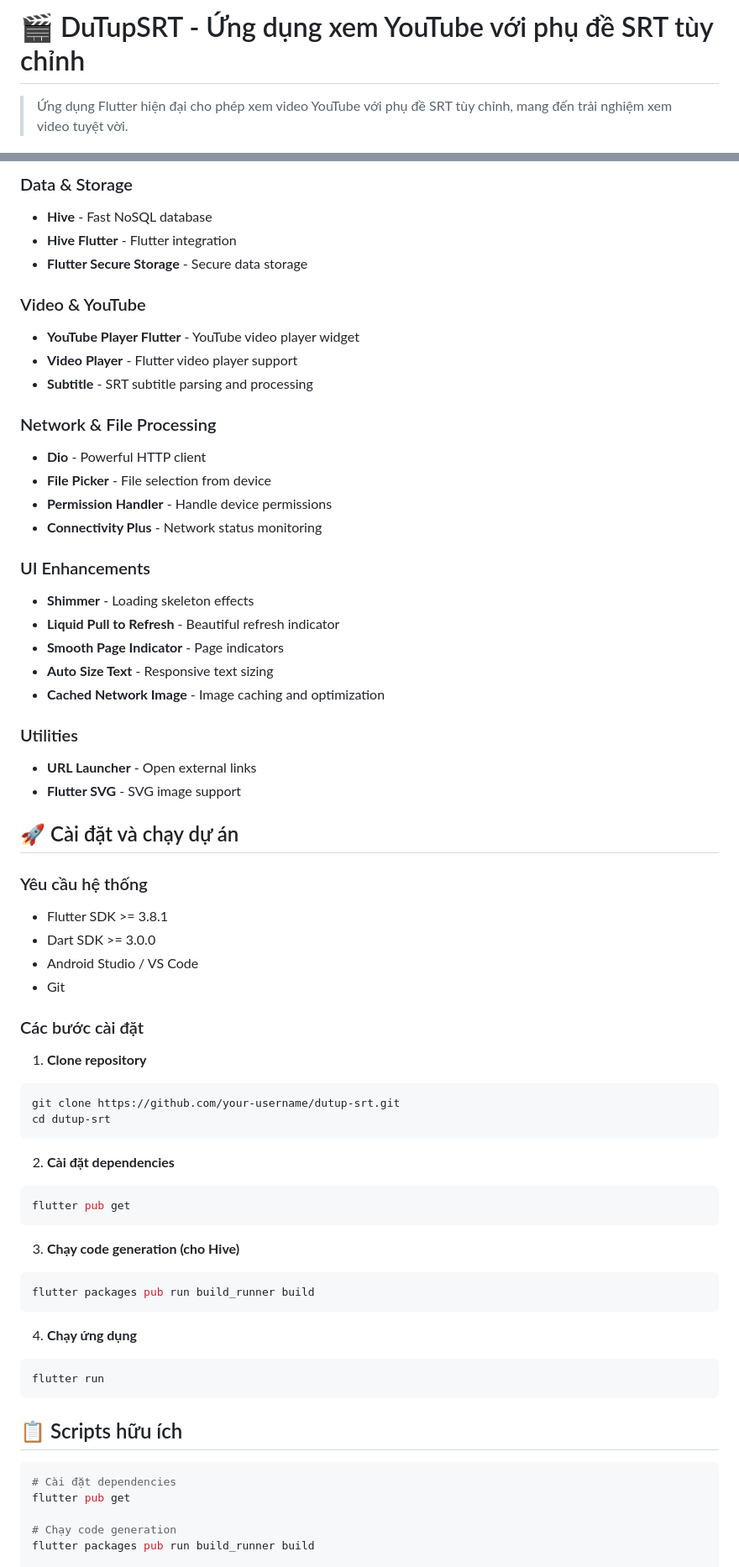
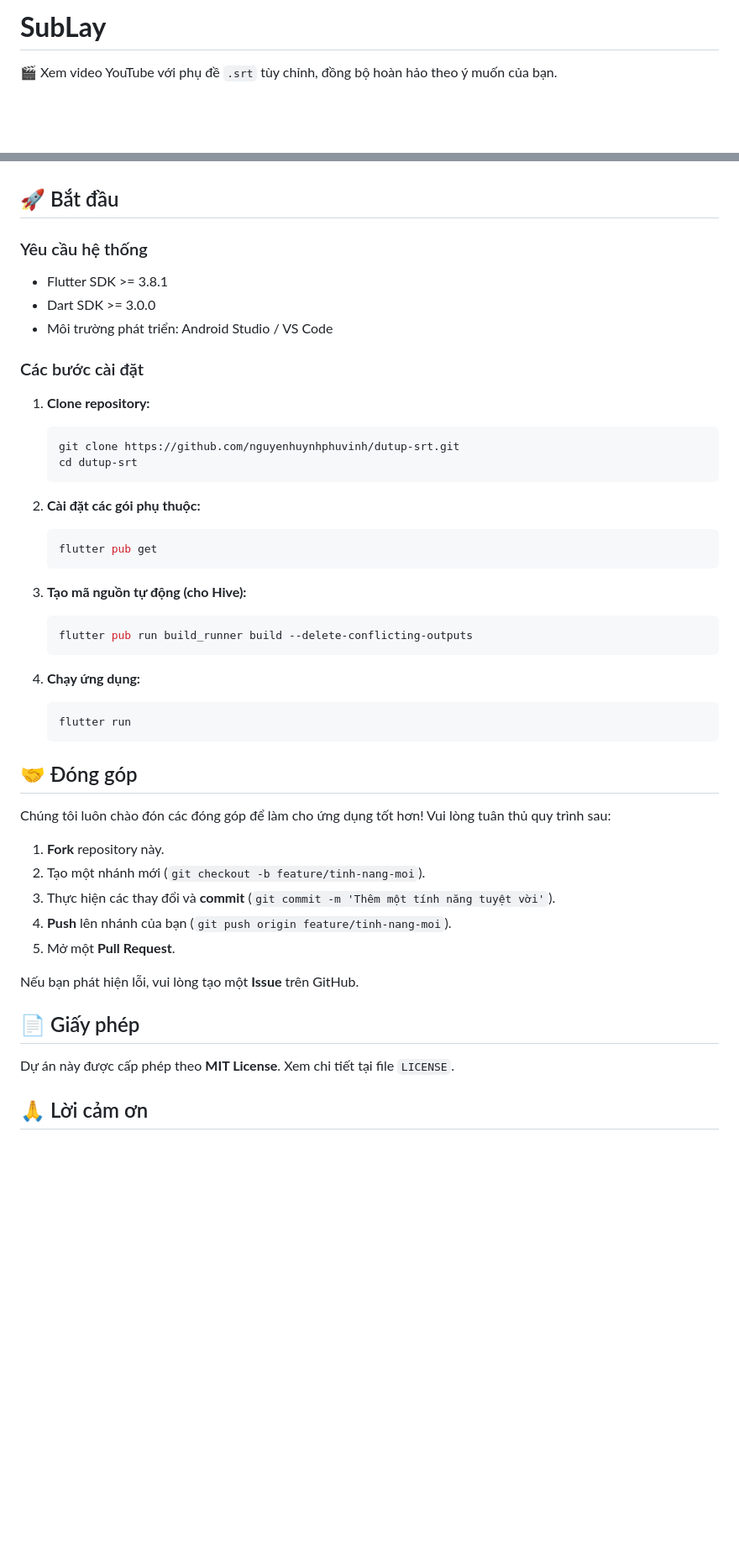
Before and after one commit to NguyenHuynhPhuVinh/SubLay, a Markdown page: README.md, 2 parts joined by grey strips. Shown: that part at 84% size. Drawn GitHub-style; blank space fills up the shorter version.

Commit message:
Rename project and update README content
Renamed the project from 'DuTupSRT' to 'SubLay' and updated the README to reflect the new branding and features.

````diff
--- a/README.md
+++ b/README.md
@@ -1,4 +1,4 @@
-# 🎬 DuTupSRT - Ứng dụng xem YouTube với phụ đề SRT tùy chỉnh
+# **SubLay**
 
-> Ứng dụng Flutter hiện đại cho phép xem video YouTube với phụ đề SRT tùy chỉnh, mang đến trải nghiệm xem video tuyệt vời.
+🎬 Xem video YouTube với phụ đề `.srt` tùy chỉnh, đồng bộ hoàn hảo theo ý muốn của bạn.
 
@@ -91,77 +48,49 @@ class LibraryBinding extends Bindings {
-### Data & Storage
-
-- **Hive** - Fast NoSQL database
-- **Hive Flutter** - Flutter integration
-- **Flutter Secure Storage** - Secure data storage
-
-### Video & YouTube
-
-- **YouTube Player Flutter** - YouTube video player widget
-- **Video Player** - Flutter video player support
-- **Subtitle** - SRT subtitle parsing and processing
-
-### Network & File Processing
-
-- **Dio** - Powerful HTTP client
-- **File Picker** - File selection from device
-- **Permission Handler** - Handle device permissions
-- **Connectivity Plus** - Network status monitoring
-
-### UI Enhancements
-
-- **Shimmer** - Loading skeleton effects
-- **Liquid Pull to Refresh** - Beautiful refresh indicator
-- **Smooth Page Indicator** - Page indicators
-- **Auto Size Text** - Responsive text sizing
-- **Cached Network Image** - Image caching and optimization
-
-### Utilities
-
-- **URL Launcher** - Open external links
-- **Flutter SVG** - SVG image support
-
-## 🚀 Cài đặt và chạy dự án
+## 🚀 Bắt đầu
 
 ### Yêu cầu hệ thống
 
-- Flutter SDK >= 3.8.1
-- Dart SDK >= 3.0.0
-- Android Studio / VS Code
-- Git
+-   Flutter SDK >= 3.8.1
+-   Dart SDK >= 3.0.0
+-   Môi trường phát triển: Android Studio / VS Code
 
 ### Các bước cài đặt
 
-1. **Clone repository**
+1.  **Clone repository:**
+    ```bash
+    git clone https://github.com/nguyenhuynhphuvinh/dutup-srt.git
+    cd dutup-srt
+    ```
 
-```bash
-git clone https://github.com/your-username/dutup-srt.git
-cd dutup-srt
-```
+2.  **Cài đặt các gói phụ thuộc:**
+    ```bash
+    flutter pub get
+    ```
 
-2. **Cài đặt dependencies**
+3.  **Tạo mã nguồn tự động (cho Hive):**
+    ```bash
+    flutter pub run build_runner build --delete-conflicting-outputs
+    ```
 
-```bash
-flutter pub get
-```
+4.  **Chạy ứng dụng:**
+    ```bash
+    flutter run
+    ```
 
-3. **Chạy code generation (cho Hive)**
+## 🤝 Đóng góp
 
-```bash
-flutter packages pub run build_runner build
-```
+Chúng tôi luôn chào đón các đóng góp để làm cho ứng dụng tốt hơn! Vui lòng tuân thủ quy trình sau:
 
-4. **Chạy ứng dụng**
+1.  **Fork** repository này.
+2.  Tạo một nhánh mới (`git checkout -b feature/tinh-nang-moi`).
+3.  Thực hiện các thay đổi và **commit** (`git commit -m 'Thêm một tính năng tuyệt vời'`).
+4.  **Push** lên nhánh của bạn (`git push origin feature/tinh-nang-moi`).
+5.  Mở một **Pull Request**.
 
-```bash
-flutter run
-```
+Nếu bạn phát hiện lỗi, vui lòng tạo một **Issue** trên GitHub.
 
-## 📋 Scripts hữu ích
+## 📄 Giấy phép
 
-```bash
-# Cài đặt dependencies
-flutter pub get
+Dự án này được cấp phép theo **MIT License**. Xem chi tiết tại file `LICENSE`.
 
-# Chạy code generation
-flutter packages pub run build_runner build
+## 🙏 Lời cảm ơn
 
````
Also changed, not shown: other parts of README.md (+36 -217 lines).
